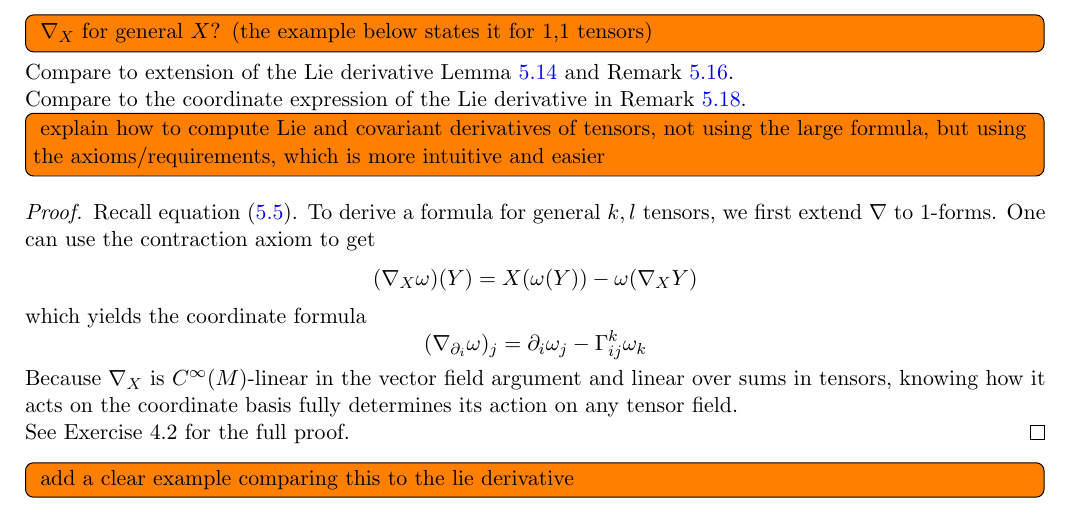
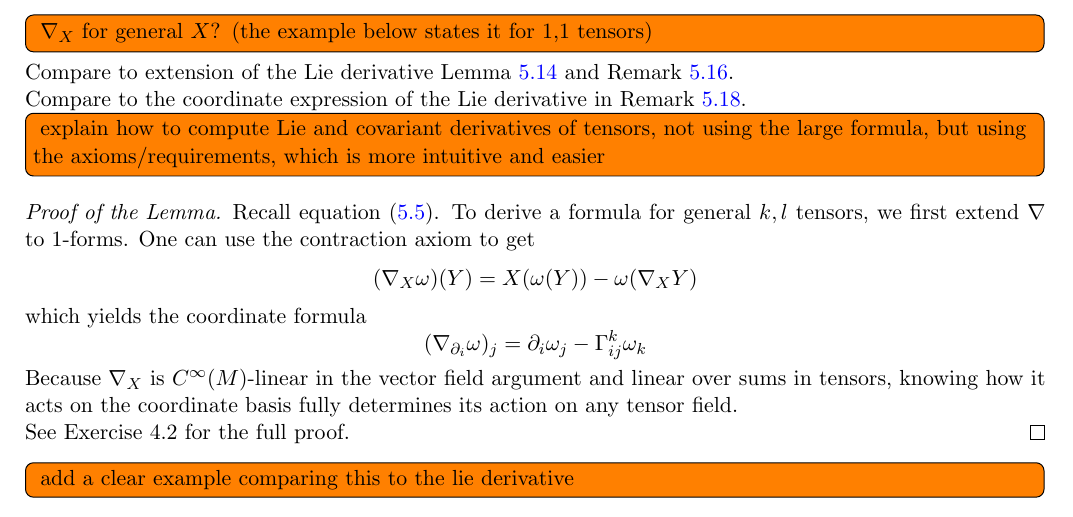
Before and after one commit to markusrenoldner/dg3-notes, a LaTeX document (main.tex, which reads lec4.tex): part of page 32 of 82, cut so that both start at the same text. Compiled offline with pdfLaTeX.

Commit message:
Update lec4.tex

```diff
--- a/lec4.tex
+++ b/lec4.tex
@@ -629,8 +629,7 @@ Compare to the coordinate expression of the Lie derivative in Remark \ref{rem:li
 
 \todo[inline]{ explain how to compute Lie and covariant derivatives of tensors, not using the large formula, but using the axioms/requirements, which is more intuitive and easier }
 
-
-\begin{proof}
+\begin{proof}[Proof of the Lemma]
 
 Recall equation \eqref{eq:covariant_derivative_coordinates}. To derive a formula for general $k,l$ tensors, we first extend $\nabla$ to 1-forms. One can use the contraction axiom to get
 $$(\nabla_X \omega)(Y) = X(\omega(Y)) - \omega(\nabla_X Y)$$
```
